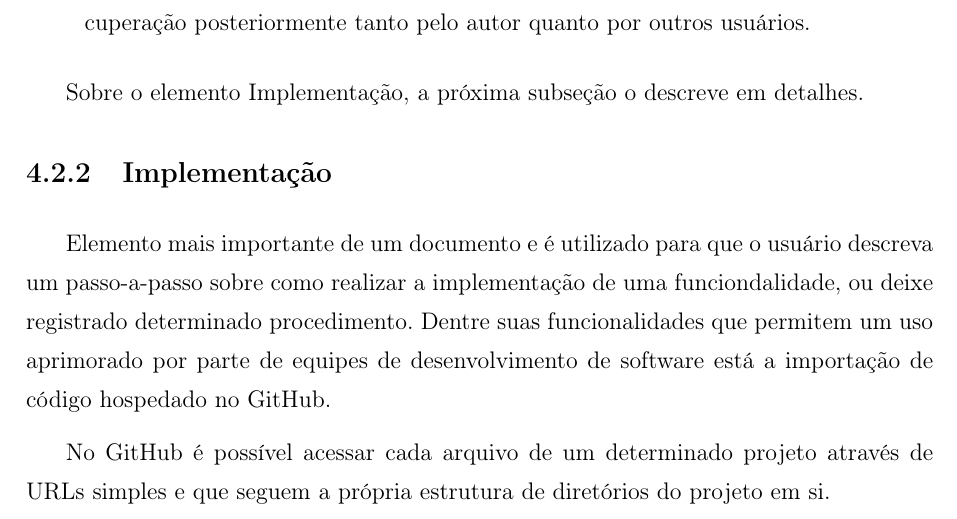
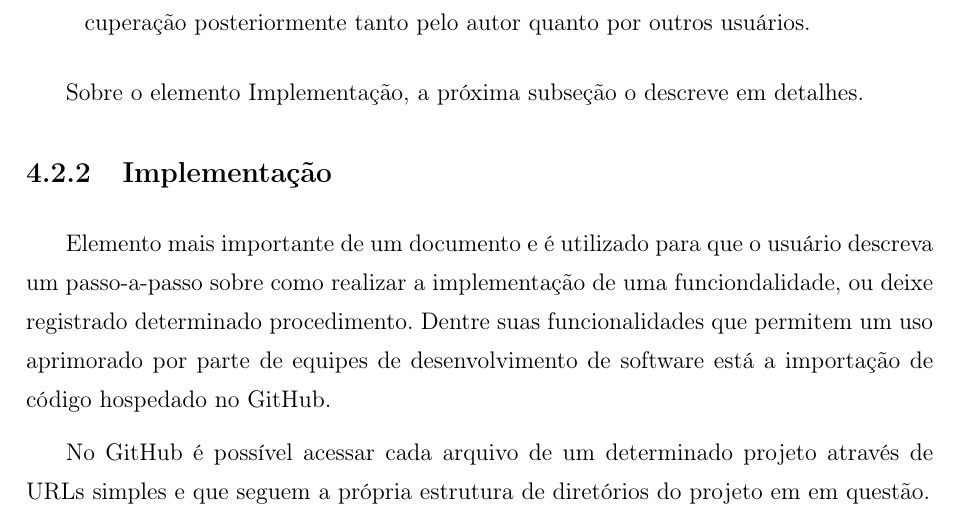
Before and after one commit to coopera/tcc-iago_moreira, a LaTeX document (Monografia.tex, which reads Capitulos/Projeto.tex): part of page 27 of 40, cut so that both start at the same text. Compiled offline with pdfLaTeX; a LaTeX package or settings file that is missing is left out.

Commit message:
Improve a sentence

```diff
--- a/Capitulos/Projeto.tex
+++ b/Capitulos/Projeto.tex
@@ -63,8 +63,7 @@ Sobre o elemento Implementação, a próxima subseção o descreve em detalhes.
 Elemento mais importante de um documento e é utilizado para que o usuário descreva um passo-a-passo sobre
 como realizar a implementação de uma funciondalidade, ou deixe registrado determinado procedimento. Dentre suas funcionalidades que permitem um uso aprimorado por parte de equipes de desenvolvimento de software está a importação de código hospedado no GitHub.
 
-% IM: VERIFICAR SE ISSO ESTÁ OK \/
-No GitHub é possível acessar cada arquivo de um determinado projeto através de URLs simples e que seguem a própria estrutura de diretórios do projeto em si.
+No GitHub é possível acessar cada arquivo de um determinado projeto através de URLs simples e que seguem a própria estrutura de diretórios do projeto em em questão.
 
 Por exemplo, um arquivo com caminho ``app/models/example.rb'' se encontra URL ``github.com/usuario/projeto/blob/master/app/models/doc.rb''.
 
```
